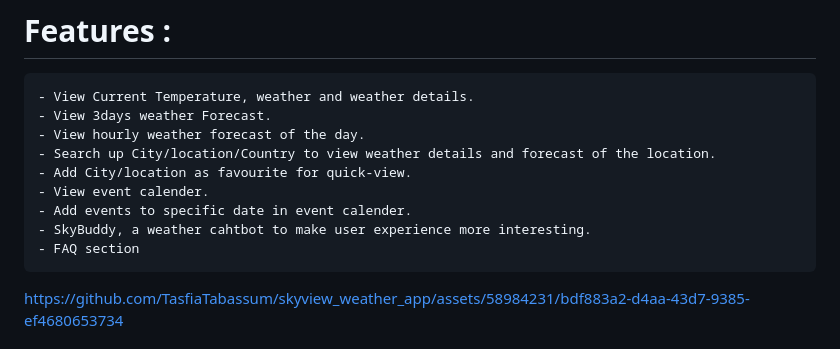
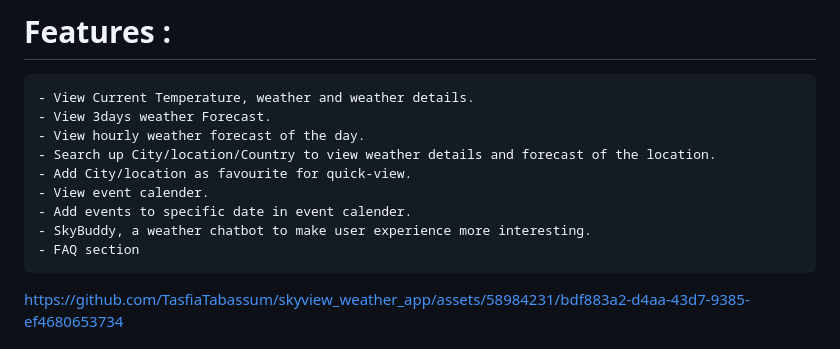
Before and after one commit to TasfiaTabassum/skyview_weather_app, a Markdown page: README.md, the part around the change. Drawn GitHub-style.

```diff
--- a/README.md
+++ b/README.md
@@ -10,7 +10,7 @@ Our very first flutter project! hehe ( n U n )
     - Add City/location as favourite for quick-view.
     - View event calender.
     - Add events to specific date in event calender.
-    - SkyBuddy, a weather cahtbot to make user experience more interesting.
+    - SkyBuddy, a weather chatbot to make user experience more interesting.
     - FAQ section
 
 
```
